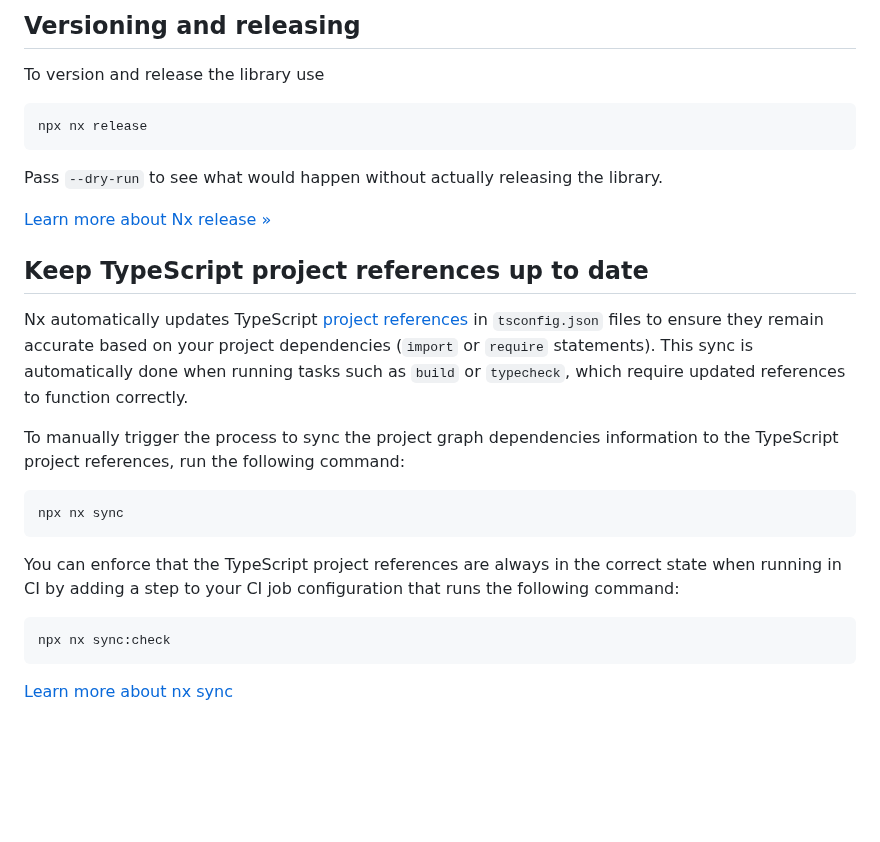
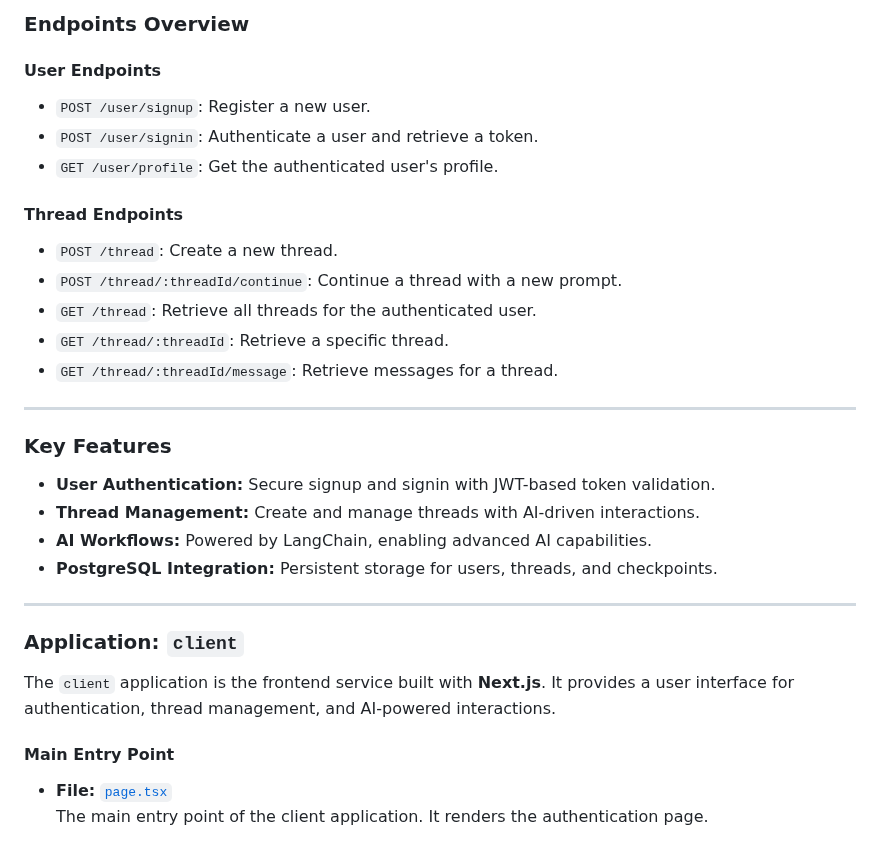
Before and after one commit to ErfanSeidipoor/nestjs-react-nextjs-langgraph-postgres, a Markdown page: README.md, the part around one of its changes. GitHub-like rendering; blank space fills up the shorter version.

````diff
--- a/README.md
+++ b/README.md
@@ -37,32 +98,37 @@ These targets are either [inferred automatically](https://nx.dev/concepts/inferr
 
-## Versioning and releasing
+### **Endpoints Overview**
 
-To version and release the library use
+#### **User Endpoints**
 
-```
-npx nx release
-```
+- `POST /user/signup`: Register a new user.
+- `POST /user/signin`: Authenticate a user and retrieve a token.
+- `GET /user/profile`: Get the authenticated user's profile.
 
-Pass `--dry-run` to see what would happen without actually releasing the library.
+#### **Thread Endpoints**
 
-[Learn more about Nx release &raquo;](hhttps://nx.dev/features/manage-releases?utm_source=nx_project&utm_medium=readme&utm_campaign=nx_projects)
+- `POST /thread`: Create a new thread.
+- `POST /thread/:threadId/continue`: Continue a thread with a new prompt.
+- `GET /thread`: Retrieve all threads for the authenticated user.
+- `GET /thread/:threadId`: Retrieve a specific thread.
+- `GET /thread/:threadId/message`: Retrieve messages for a thread.
 
-## Keep TypeScript project references up to date
+---
 
-Nx automatically updates TypeScript [project references](https://www.typescriptlang.org/docs/handbook/project-references.html) in `tsconfig.json` files to ensure they remain accurate based on your project dependencies (`import` or `require` statements). This sync is automatically done when running tasks such as `build` or `typecheck`, which require updated references to function correctly.
+### **Key Features**
 
-To manually trigger the process to sync the project graph dependencies information to the TypeScript project references, run the following command:
+- **User Authentication:** Secure signup and signin with JWT-based token validation.
+- **Thread Management:** Create and manage threads with AI-driven interactions.
+- **AI Workflows:** Powered by LangChain, enabling advanced AI capabilities.
+- **PostgreSQL Integration:** Persistent storage for users, threads, and checkpoints.
 
-```sh
-npx nx sync
-```
+---
 
-You can enforce that the TypeScript project references are always in the correct state when running in CI by adding a step to your CI job configuration that runs the following command:
+### Application: `client`
 
-```sh
-npx nx sync:check
-```
+The `client` application is the frontend service built with **Next.js**. It provides a user interface for authentication, thread management, and AI-powered interactions.
 
-[Learn more about nx sync](https://nx.dev/reference/nx-commands#sync)
+#### **Main Entry Point**
 
+- **File:** [`page.tsx`](apps/client/src/app/page.tsx)
+   The main entry point of the client application. It renders the authentication page.
 
````
Also changed, not shown: other parts of README.md (+130 -34 lines), graph.png (added), 7 other files.
